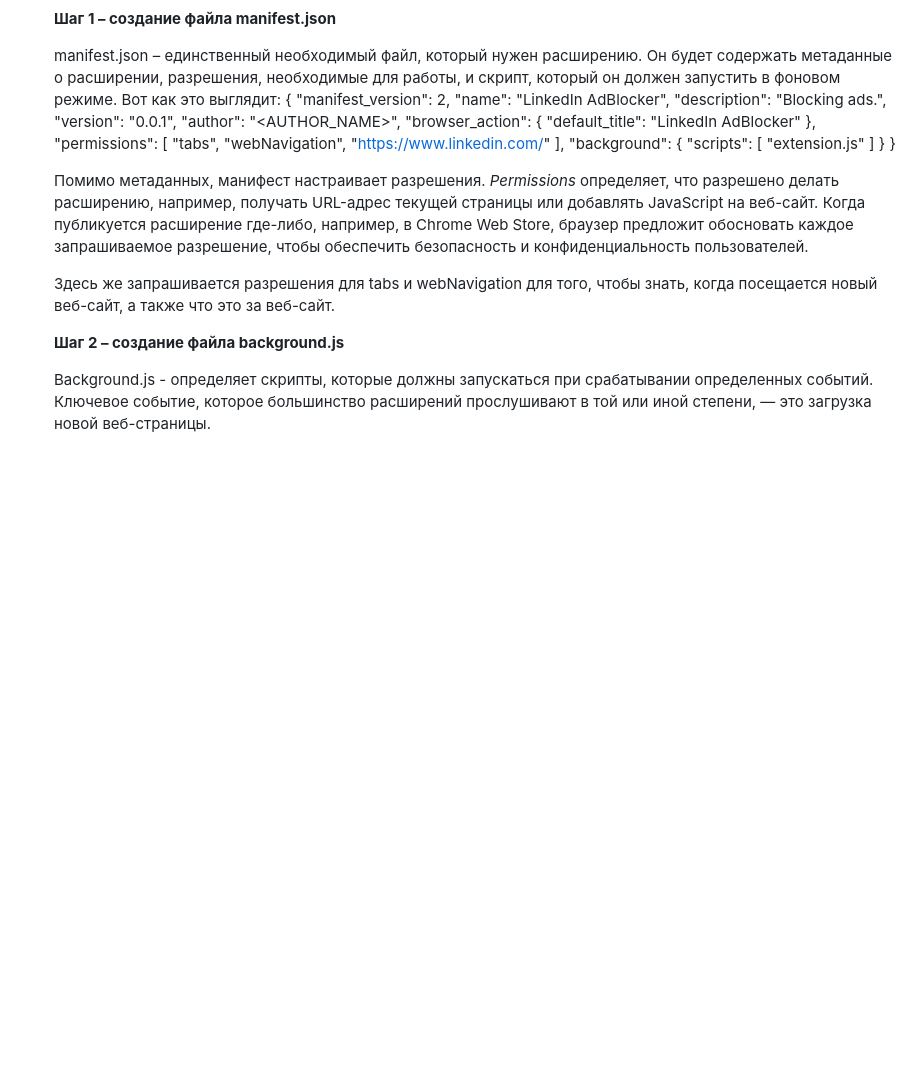
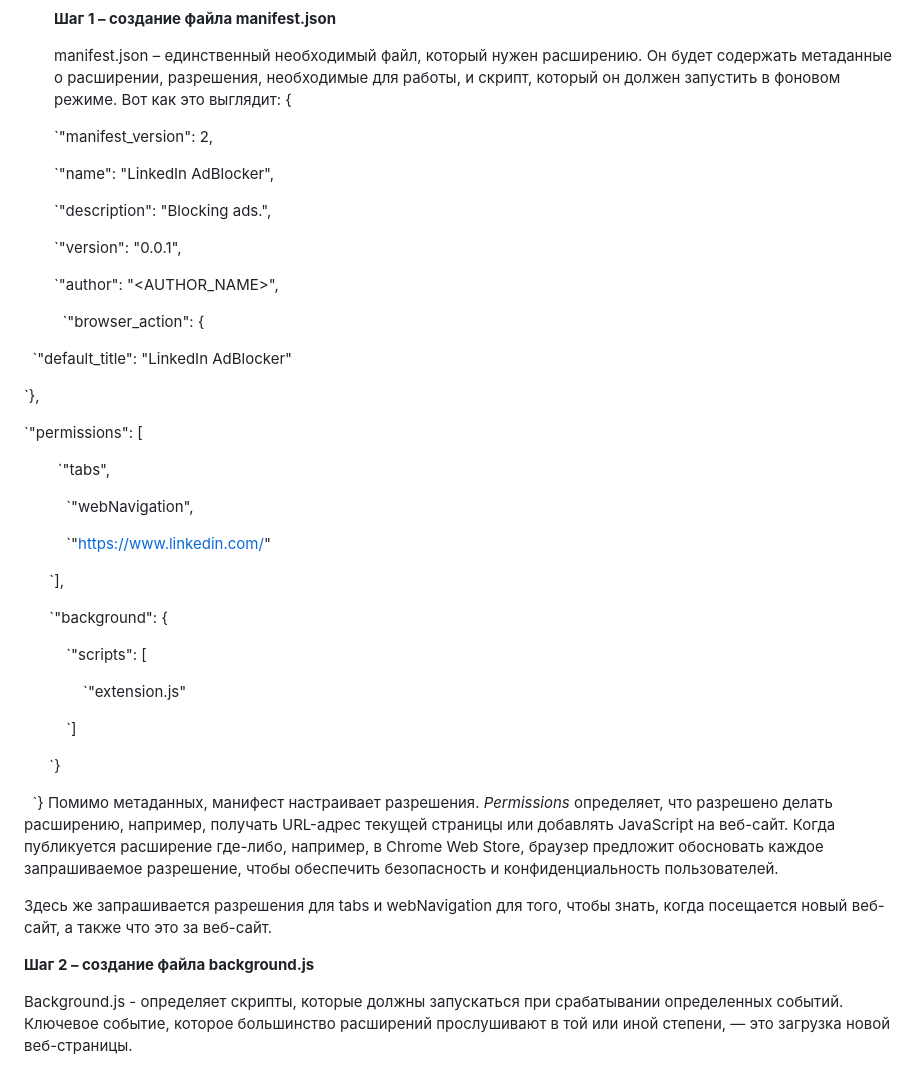
Before and after one commit to Lyubov1995/mospolytech_practice_2025, a Markdown page: docs/AddBlocker/AddBlocker.md, the part around the change. Rendered like a GitHub page; blank space fills up the shorter version.

```diff
--- a/docs/AddBlocker/AddBlocker.md
+++ b/docs/AddBlocker/AddBlocker.md
@@ -30,26 +30,44 @@
 
   manifest.json – единственный необходимый файл, который нужен расширению. Он будет содержать метаданные о расширении, разрешения, необходимые для работы, и скрипт, который он должен запустить в фоновом режиме. Вот как это выглядит:
 {
-      "manifest_version": 2,
-      "name": "LinkedIn AdBlocker",
-      "description": "Blocking ads.",
-      "version": "0.0.1",
-      "author": "<AUTHOR_NAME>",
-      "browser_action": {
-          "default_title": "LinkedIn AdBlocker"
-      },
-      "permissions": [
-          "tabs",
-          "webNavigation",
-          "https://www.linkedin.com/"
-      ],
-      "background": {
-          "scripts": [
-              "extension.js"
-          ]
-      }
-  }
 
+   `"manifest\_version": 2,
+
+   `"name": "LinkedIn AdBlocker",
+
+  `"description": "Blocking ads.",
+
+  `"version": "0.0.1",
+
+  `"author": "<AUTHOR\_NAME>",
+
+    `"browser\_action": {
+
+   `"default\_title": "LinkedIn AdBlocker"
+
+  `},
+
+  `"permissions": [
+
+           `"tabs",
+
+            `"webNavigation",
+
+            `"https://www.linkedin.com/"
+
+        `],
+
+        `"background": {
+
+            `"scripts": [
+
+                `"extension.js"
+
+           `]
+
+        `}
+
+    `}
   Помимо метаданных, манифест настраивает разрешения. *Permissions* определяет, что разрешено делать расширению, например, получать URL-адрес текущей страницы или добавлять JavaScript на веб-сайт. Когда публикуется расширение где-либо, например, в Chrome Web Store, браузер предложит обосновать каждое запрашиваемое разрешение, чтобы обеспечить безопасность и конфиденциальность пользователей.
 
   Здесь же запрашивается разрешения для tabs и webNavigation для того, чтобы знать, когда посещается новый веб-сайт, а также что это за веб-сайт.
```
